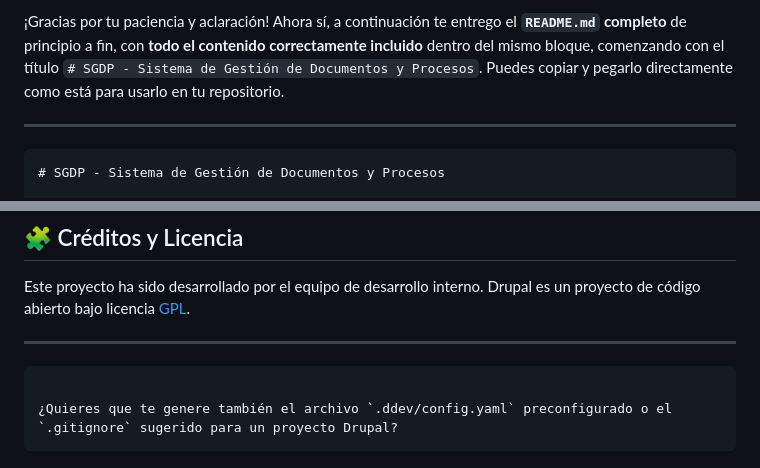
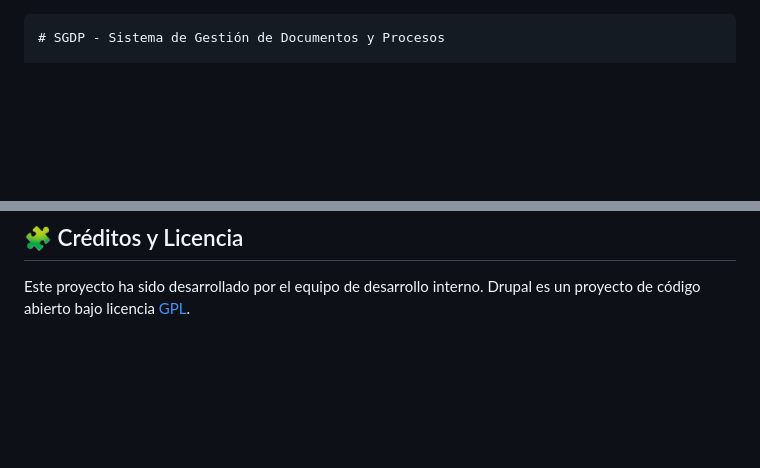
Before and after one commit to jacamilo/mi-proyecto-sena, a Markdown page: README.md, 2 parts joined by grey strips. Drawn GitHub-style; blank space fills up the shorter version.

Commit message:
update reeadme

`````diff
--- a/README.md
+++ b/README.md
@@ -1,6 +1,3 @@
-¡Gracias por tu paciencia y aclaración! Ahora sí, a continuación te entrego el **`README.md` completo** de principio a fin, con **todo el contenido correctamente incluido** dentro del mismo bloque, comenzando con el título `# SGDP - Sistema de Gestión de Documentos y Procesos`. Puedes copiar y pegarlo directamente como está para usarlo en tu repositorio.
-
----
 
 ````markdown
 # SGDP - Sistema de Gestión de Documentos y Procesos
@@ -158,10 +155,3 @@ ddev describe
 
 Este proyecto ha sido desarrollado por el equipo de desarrollo interno.
 Drupal es un proyecto de código abierto bajo licencia [GPL](https://www.gnu.org/licenses/gpl-2.0.html).
-
----
-
-```
-
-¿Quieres que te genere también el archivo `.ddev/config.yaml` preconfigurado o el `.gitignore` sugerido para un proyecto Drupal?
-```
`````
